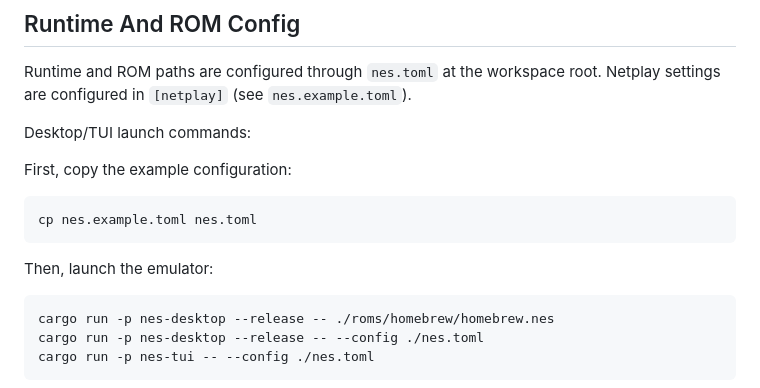
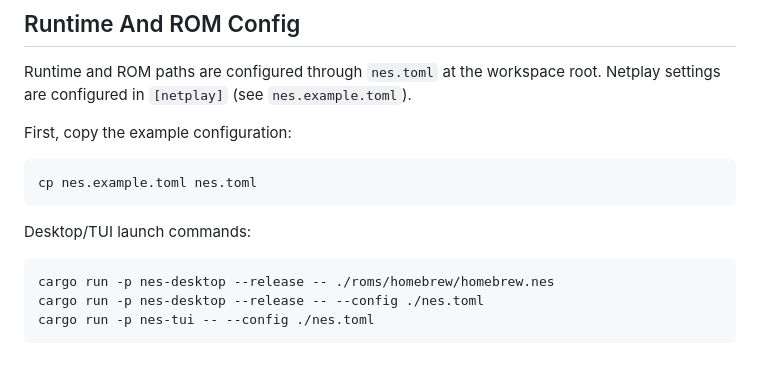
Before and after one commit to madmax983/nes, a Markdown page: README.md, the part around the change. Rendered like a GitHub page; blank space fills up the shorter version.

Commit message:
🗣️ Echo: Getting Started example is broken
Co-authored-by: google-labs-jules[bot] <161369871+google-labs-jules[bot]@users.noreply.github.com>

````diff
--- a/README.md
+++ b/README.md
@@ -43,15 +43,13 @@ cargo llvm-cov --workspace --all-features --all-targets --lcov --output-path lco
 Runtime and ROM paths are configured through `nes.toml` at the workspace root.
 Netplay settings are configured in `[netplay]` (see `nes.example.toml`).
 
-Desktop/TUI launch commands:
-
 First, copy the example configuration:
 
 ```powershell
 cp nes.example.toml nes.toml
 ```
 
-Then, launch the emulator:
+Desktop/TUI launch commands:
 
 ```powershell
 cargo run -p nes-desktop --release -- ./roms/homebrew/homebrew.nes
````
